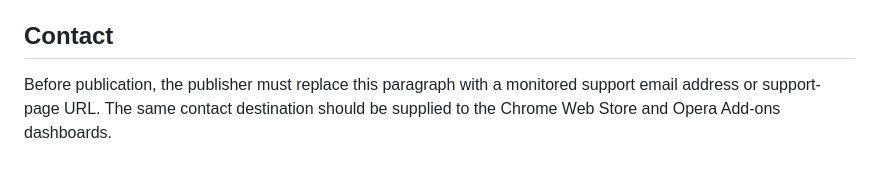
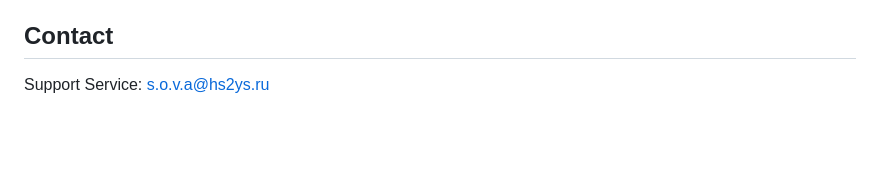
Before and after one commit to HS2YS/PageStitch, a Markdown page: PRIVACY.md, the part around the change. Rendered like a GitHub page; blank space fills up the shorter version.

```diff
--- a/PRIVACY.md
+++ b/PRIVACY.md
@@ -54,4 +54,4 @@ If PageStitch's data practices materially change, this policy and the in-product
 
 ## Contact
 
-Before publication, the publisher must replace this paragraph with a monitored support email address or support-page URL. The same contact destination should be supplied to the Chrome Web Store and Opera Add-ons dashboards.
+Support Service: s.o.v.a@hs2ys.ru
```
